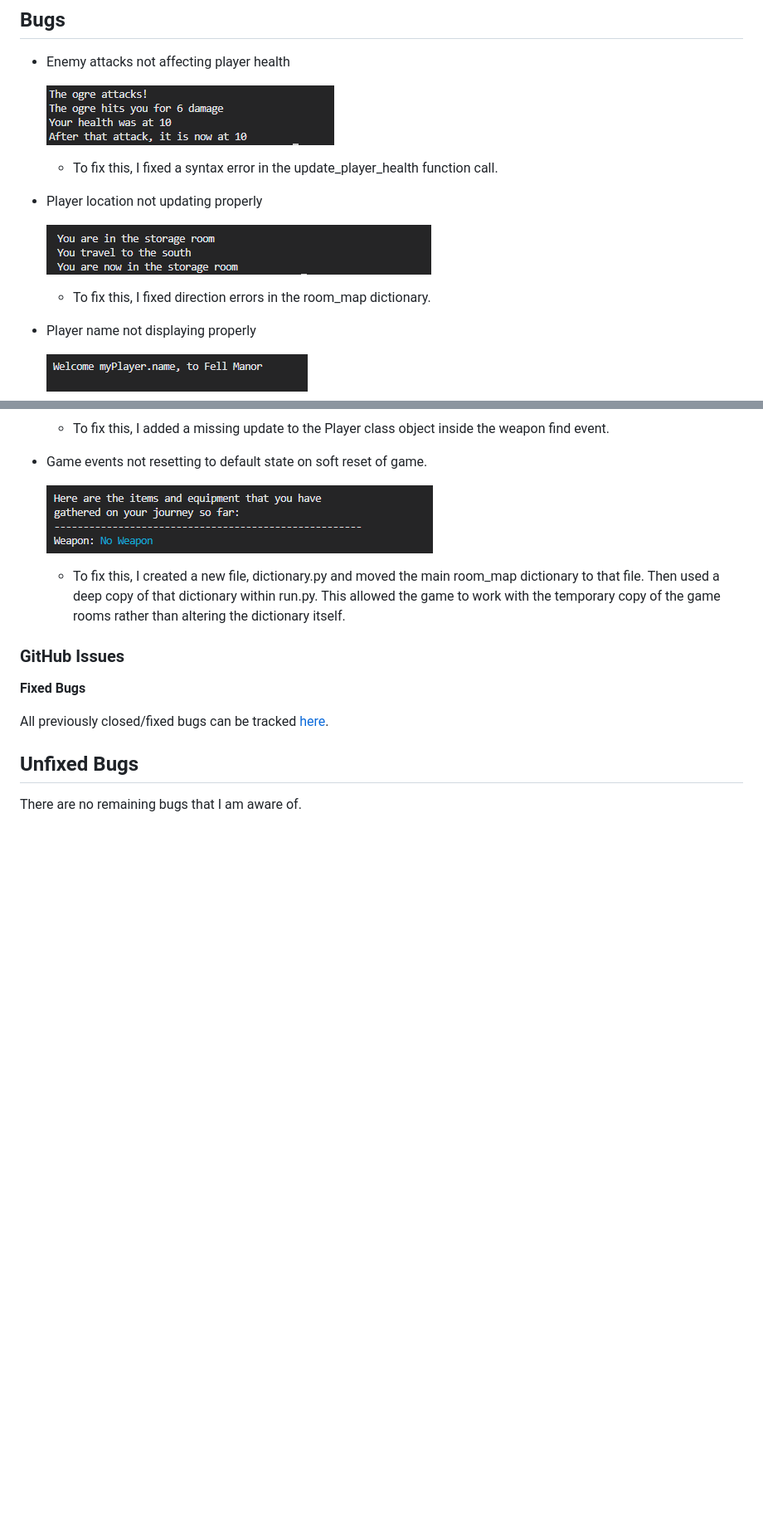
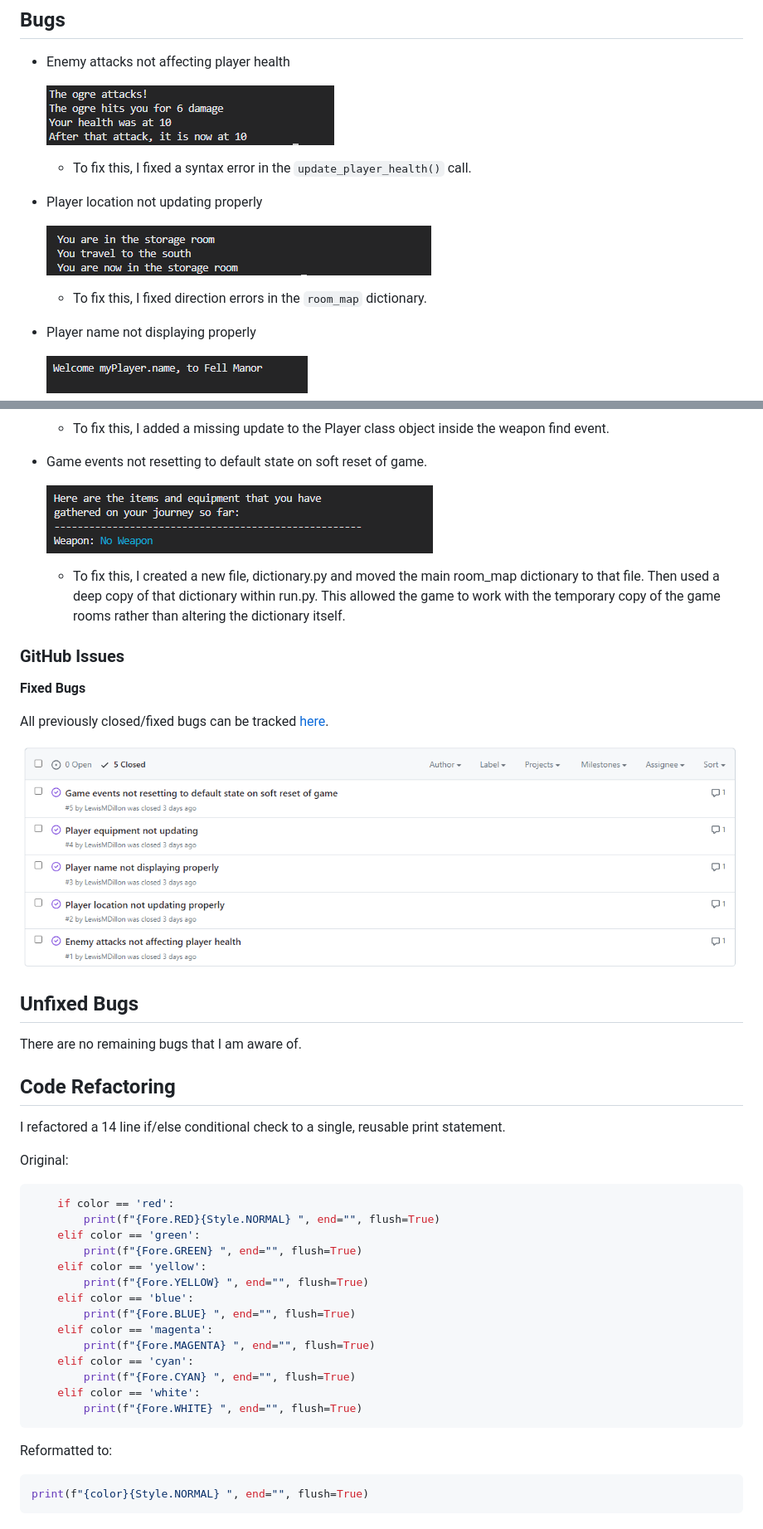
Before and after one commit to LewisMDillon/escape-from-fell-manor, a Markdown page: TESTING.md, 2 parts joined by grey strips. Shown: that part at 83% size. Drawn GitHub-style; pictures changed too: documentation/github-issues.png (added); blank space fills up the shorter version.

Commit message:
Add code refactor section to TESTING

````diff
--- a/TESTING.md
+++ b/TESTING.md
@@ -53,13 +53,13 @@ Defensive programming was manually tested with the below user acceptance testing
 
     ![screenshot](documentation/bug01.png)
 
-    - To fix this, I fixed a syntax error in the update_player_health function call.
+    - To fix this, I fixed a syntax error in the `update_player_health()` call.
 
 - Player location not updating properly
 
     ![screenshot](documentation/bug02.png)
 
-    - To fix this, I fixed direction errors in the room_map dictionary.
+    - To fix this, I fixed direction errors in the `room_map` dictionary.
 
 - Player name not displaying properly
 
@@ -85,7 +85,38 @@ Defensive programming was manually tested with the below user acceptance testing
 
 All previously closed/fixed bugs can be tracked [here](https://github.com/LewisMDillon/escape-from-fell-manor/issues?q=is%3Aissue+is%3Aclosed).
 
+![screenshot](documentation/github-issues.png)
+
 
 ## Unfixed Bugs
 
 There are no remaining bugs that I am aware of.
+
+## Code Refactoring
+
+I refactored a 14 line if/else conditional check to a single, reusable print statement.
+
+Original:
+
+```python
+    if color == 'red':
+        print(f"{Fore.RED}{Style.NORMAL} ", end="", flush=True)
+    elif color == 'green':
+        print(f"{Fore.GREEN} ", end="", flush=True)
+    elif color == 'yellow':
+        print(f"{Fore.YELLOW} ", end="", flush=True)
+    elif color == 'blue':
+        print(f"{Fore.BLUE} ", end="", flush=True)
+    elif color == 'magenta':
+        print(f"{Fore.MAGENTA} ", end="", flush=True)
+    elif color == 'cyan':
+        print(f"{Fore.CYAN} ", end="", flush=True)
+    elif color == 'white':
+        print(f"{Fore.WHITE} ", end="", flush=True)
+```
+
+Reformatted to:
+
+```python
+print(f"{color}{Style.NORMAL} ", end="", flush=True)
+```
````
Also changed, not shown: other parts of TESTING.md (+1 -1 lines).
